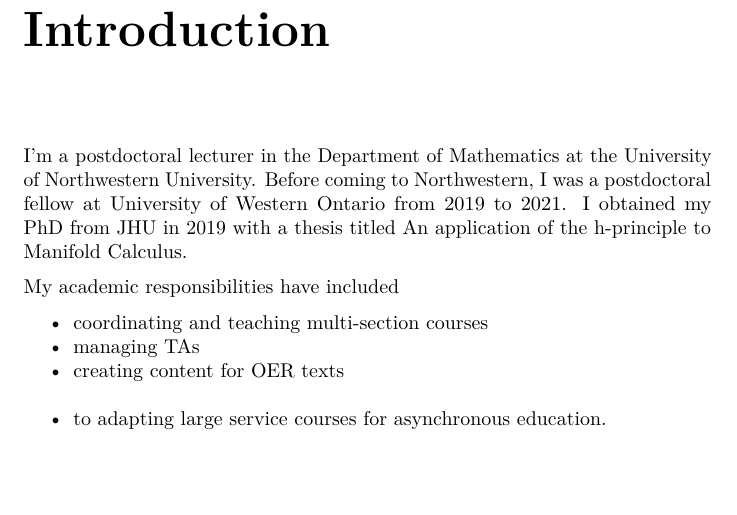
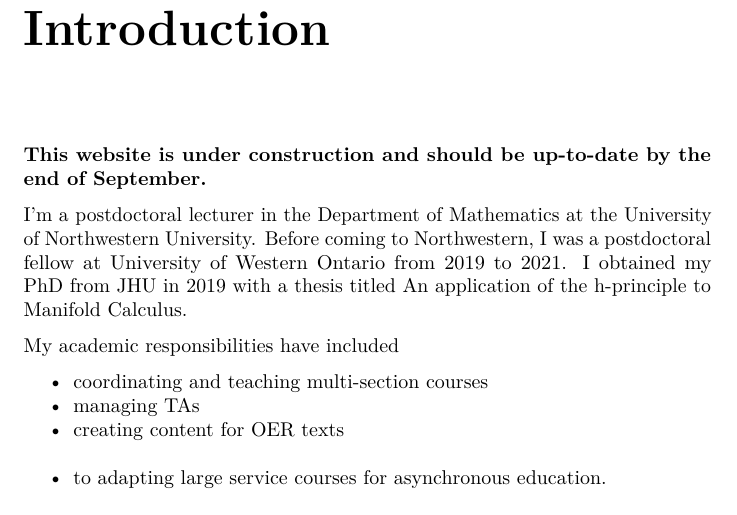
Before and after one commit to apurvanakade/teaching-portfolio, an R Markdown document (index.Rmd): part of page 2 of 2, cut so that both start at the same text, the shorter picture padded with empty space. Rendered offline with R 4.5, knitr and Pandoc, then LaTeX, with nearby package versions.

Commit message:
Add "under construction"

```diff
--- a/index.Rmd
+++ b/index.Rmd
@@ -10,6 +10,8 @@
 site: bookdown::bookdown_site
 ---
 # Introduction {.unnumbered}
+
+**This website is under construction and should be up-to-date by the end of September.**
 
 I’m a postdoctoral lecturer in the Department of Mathematics at the University of Northwestern
 University. Before coming to Northwestern, I was a postdoctoral fellow at University of Western
```
Also changed, not shown: docs/search_index.json, 1 other file.
